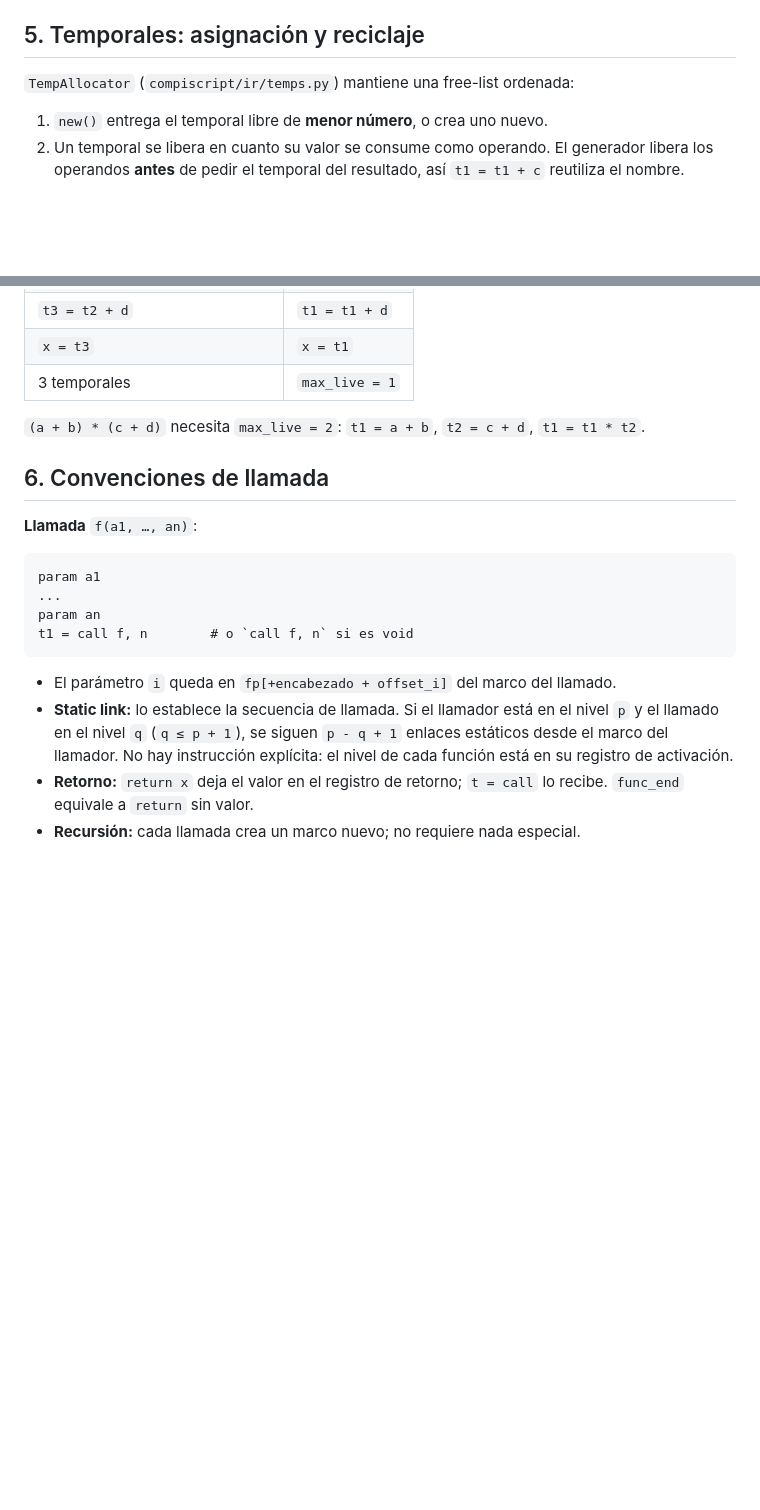
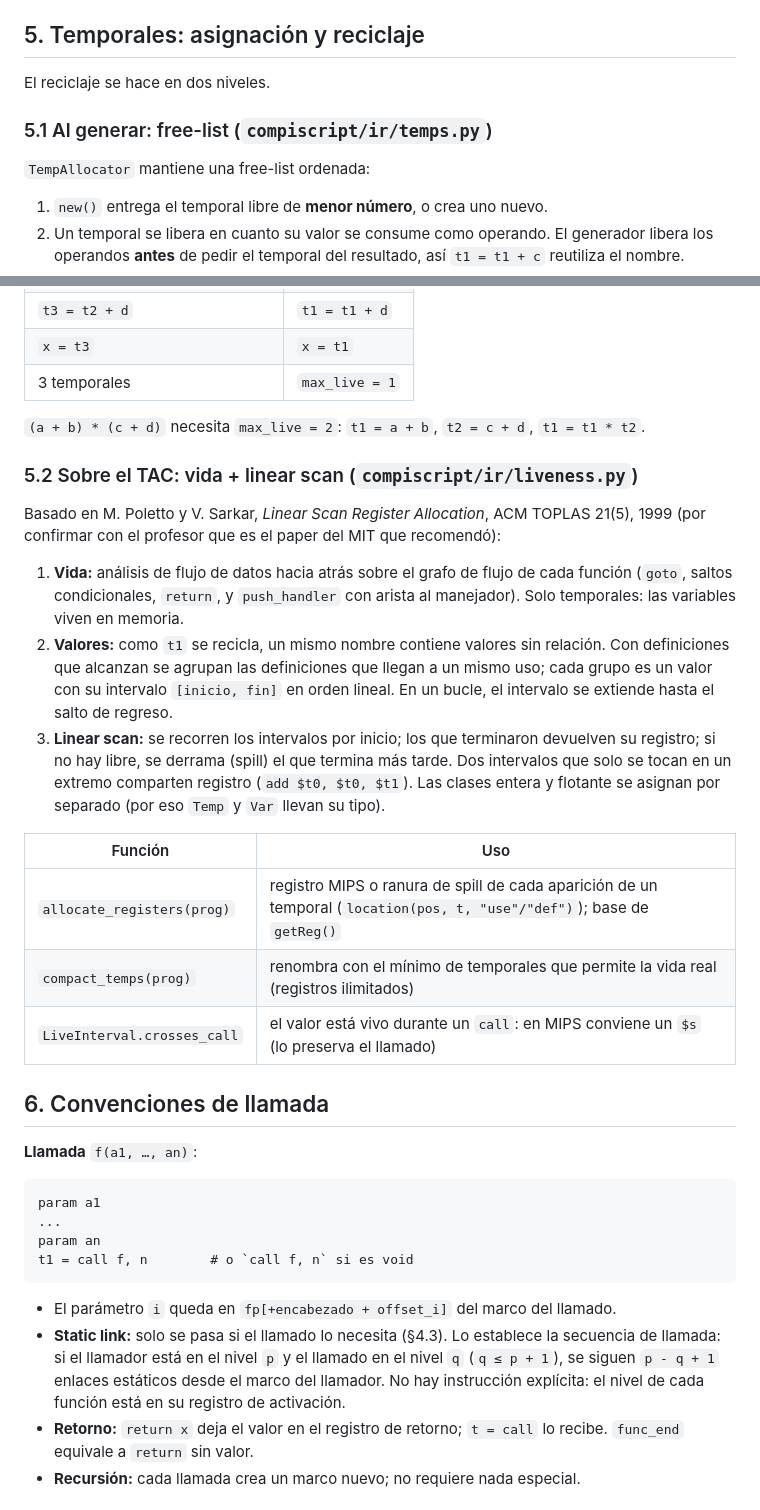
Before and after one commit to FerAHMz/generacion-de-codigo-intermedio, a Markdown page: docs/LENGUAJE_INTERMEDIO.md, 2 parts joined by grey strips. Drawn GitHub-style; blank space fills up the shorter version.

````diff
--- a/docs/LENGUAJE_INTERMEDIO.md
+++ b/docs/LENGUAJE_INTERMEDIO.md
@@ -164,7 +164,11 @@ Registro de activación externa_media (nivel 2, static link -> externa) frame_si
 
 ## 5. Temporales: asignación y reciclaje
 
-`TempAllocator` (`compiscript/ir/temps.py`) mantiene una free-list ordenada:
+El reciclaje se hace en dos niveles.
+
+### 5.1 Al generar: free-list (`compiscript/ir/temps.py`)
+
+`TempAllocator` mantiene una free-list ordenada:
 
 1. `new()` entrega el temporal libre de **menor número**, o crea uno nuevo.
 2. Un temporal se libera en cuanto su valor se consume como operando. El
@@ -186,6 +190,32 @@ Como siempre se reutiliza el menor libre, los nombres usados son exactamente
 `(a + b) * (c + d)` necesita `max_live = 2`: `t1 = a + b`, `t2 = c + d`,
 `t1 = t1 * t2`.
 
+### 5.2 Sobre el TAC: vida + linear scan (`compiscript/ir/liveness.py`)
+
+Basado en M. Poletto y V. Sarkar, *Linear Scan Register Allocation*, ACM
+TOPLAS 21(5), 1999 (por confirmar con el profesor que es el paper del MIT que
+recomendó):
+
+1. **Vida:** análisis de flujo de datos hacia atrás sobre el grafo de flujo de
+   cada función (`goto`, saltos condicionales, `return`, y `push_handler` con
+   arista al manejador). Solo temporales: las variables viven en memoria.
+2. **Valores:** como `t1` se recicla, un mismo nombre contiene valores sin
+   relación. Con definiciones que alcanzan se agrupan las definiciones que
+   llegan a un mismo uso; cada grupo es un valor con su intervalo
+   `[inicio, fin]` en orden lineal. En un bucle, el intervalo se extiende hasta
+   el salto de regreso.
+3. **Linear scan:** se recorren los intervalos por inicio; los que terminaron
+   devuelven su registro; si no hay libre, se derrama (spill) el que termina más
+   tarde. Dos intervalos que solo se tocan en un extremo comparten registro
+   (`add $t0, $t0, $t1`). Las clases entera y flotante se asignan por separado
+   (por eso `Temp` y `Var` llevan su tipo).
+
+| Función | Uso |
+|---|---|
+| `allocate_registers(prog)` | registro MIPS o ranura de spill de cada aparición de un temporal (`location(pos, t, "use"/"def")`); base de `getReg()` |
+| `compact_temps(prog)` | renombra con el mínimo de temporales que permite la vida real (registros ilimitados) |
+| `LiveInterval.crosses_call` | el valor está vivo durante un `call`: en MIPS conviene un `$s` (lo preserva el llamado) |
+
 ## 6. Convenciones de llamada
 
 **Llamada** `f(a1, …, an)`:
@@ -198,10 +228,11 @@ t1 = call f, n        # o `call f, n` si es void
 ```
 
 * El parámetro `i` queda en `fp[+encabezado + offset_i]` del marco del llamado.
-* **Static link:** lo establece la secuencia de llamada. Si el llamador está en
-  el nivel `p` y el llamado en el nivel `q` (`q ≤ p + 1`), se siguen `p - q + 1`
-  enlaces estáticos desde el marco del llamador. No hay instrucción explícita:
-  el nivel de cada función está en su registro de activación.
+* **Static link:** solo se pasa si el llamado lo necesita (§4.3). Lo establece
+  la secuencia de llamada: si el llamador está en el nivel `p` y el llamado en el
+  nivel `q` (`q ≤ p + 1`), se siguen `p - q + 1` enlaces estáticos desde el marco
+  del llamador. No hay instrucción explícita: el nivel de cada función está en
+  su registro de activación.
 * **Retorno:** `return x` deja el valor en el registro de retorno; `t = call`
   lo recibe. `func_end` equivale a `return` sin valor.
 * **Recursión:** cada llamada crea un marco nuevo; no requiere nada especial.
````
Also changed, not shown: other parts of docs/LENGUAJE_INTERMEDIO.md (+75 -7 lines).
